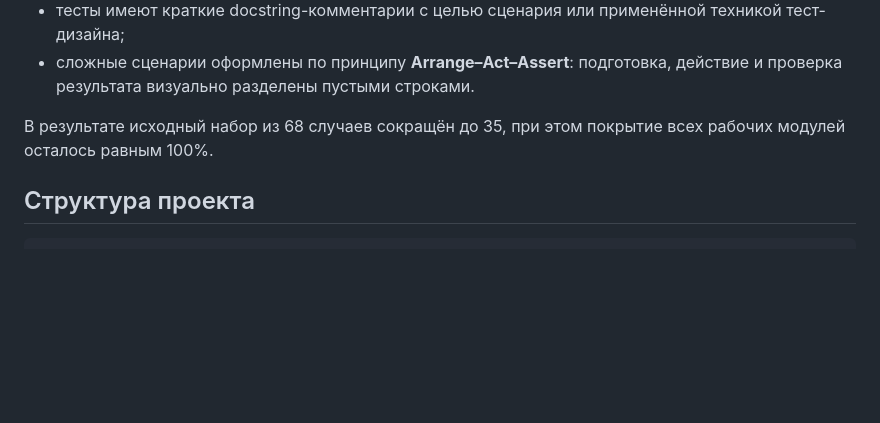
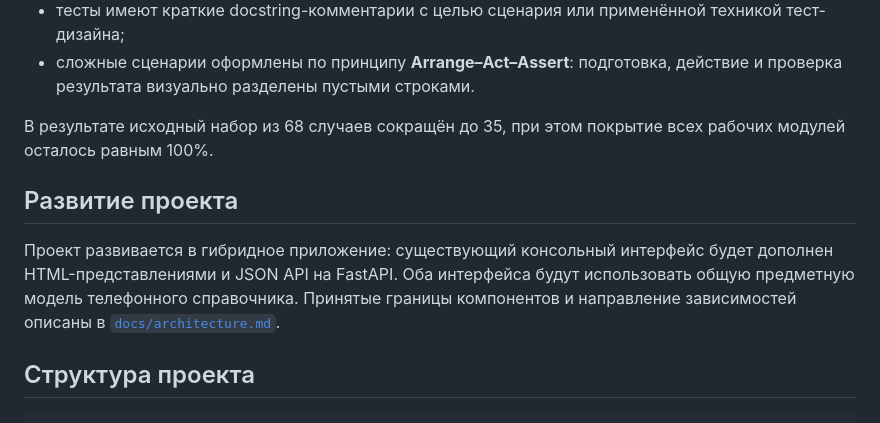
Before and after one commit to Aleksandr-A163/python-web-application, a Markdown page: README.md, the part around the change. Rendered like a GitHub page; blank space fills up the shorter version.

Commit message:
Document hybrid application architecture

````diff
--- a/README.md
+++ b/README.md
@@ -101,6 +101,14 @@
 В результате исходный набор из 68 случаев сокращён до 35, при этом покрытие
 всех рабочих модулей осталось равным 100%.
 
+## Развитие проекта
+
+Проект развивается в гибридное приложение: существующий консольный интерфейс
+будет дополнен HTML-представлениями и JSON API на FastAPI. Оба интерфейса будут
+использовать общую предметную модель телефонного справочника. Принятые границы
+компонентов и направление зависимостей описаны в
+[`docs/architecture.md`](docs/architecture.md).
+
 ## Структура проекта
 
 ```text
````
Also changed, not shown: docs/architecture.md (added, +118 -0 lines).
